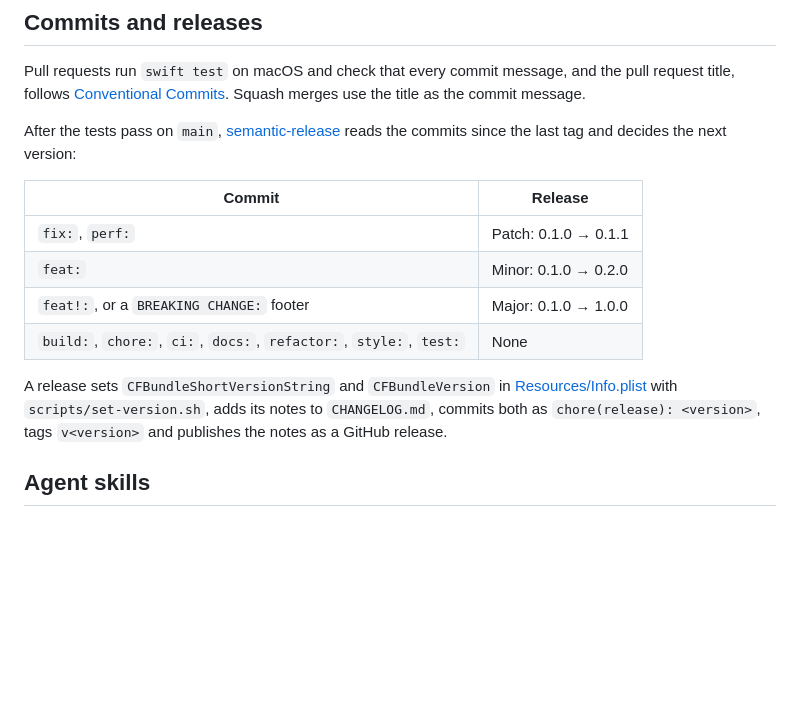
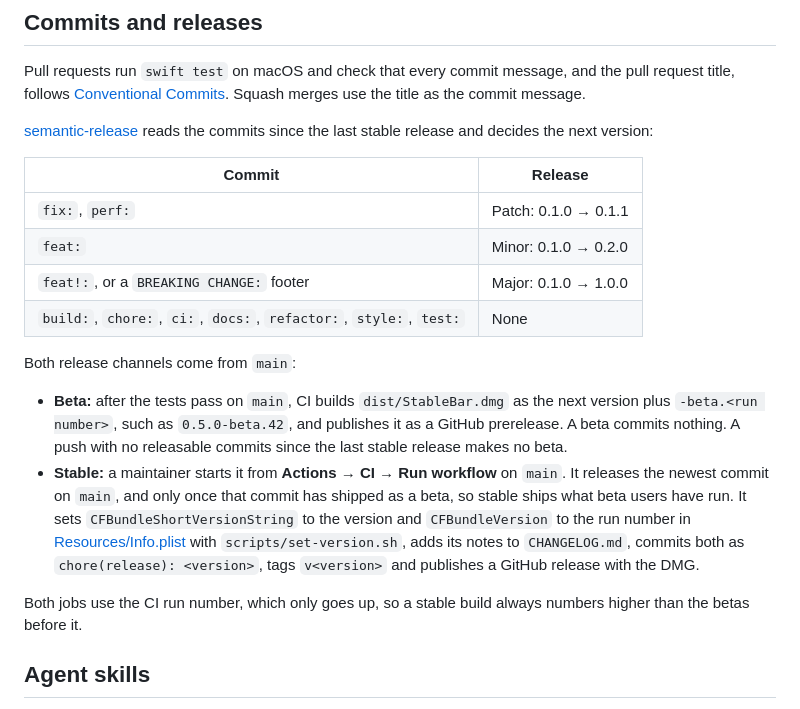
Before and after one commit to M4n0x/StableBar, a Markdown page: CONTRIBUTING.md, the part around the change. Rendered like a GitHub page; blank space fills up the shorter version.

```diff
--- a/CONTRIBUTING.md
+++ b/CONTRIBUTING.md
@@ -27,7 +27,7 @@ Reviews are requested automatically from the people listed in [CODEOWNERS](.gith
 
 Pull requests run `swift test` on macOS and check that every commit message, and the pull request title, follows [Conventional Commits](https://www.conventionalcommits.org). Squash merges use the title as the commit message.
 
-After the tests pass on `main`, [semantic-release](https://github.com/semantic-release/semantic-release) reads the commits since the last tag and decides the next version:
+[semantic-release](https://github.com/semantic-release/semantic-release) reads the commits since the last stable release and decides the next version:
 
 | Commit | Release |
 | --- | --- |
@@ -36,7 +36,12 @@ After the tests pass on `main`, [semantic-release](https://github.com/semantic-r
 | `feat!:`, or a `BREAKING CHANGE:` footer | Major: 0.1.0 → 1.0.0 |
 | `build:`, `chore:`, `ci:`, `docs:`, `refactor:`, `style:`, `test:` | None |
 
-A release sets `CFBundleShortVersionString` and `CFBundleVersion` in [Resources/Info.plist](Resources/Info.plist) with `scripts/set-version.sh`, adds its notes to `CHANGELOG.md`, commits both as `chore(release): <version>`, tags `v<version>` and publishes the notes as a GitHub release.
+Both release channels come from `main`:
+
+- **Beta:** after the tests pass on `main`, CI builds `dist/StableBar.dmg` as the next version plus `-beta.<run number>`, such as `0.5.0-beta.42`, and publishes it as a GitHub prerelease. A beta commits nothing. A push with no releasable commits since the last stable release makes no beta.
+- **Stable:** a maintainer starts it from **Actions → CI → Run workflow** on `main`. It releases the newest commit on `main`, and only once that commit has shipped as a beta, so stable ships what beta users have run. It sets `CFBundleShortVersionString` to the version and `CFBundleVersion` to the run number in [Resources/Info.plist](Resources/Info.plist) with `scripts/set-version.sh`, adds its notes to `CHANGELOG.md`, commits both as `chore(release): <version>`, tags `v<version>` and publishes a GitHub release with the DMG.
+
+Both jobs use the CI run number, which only goes up, so a stable build always numbers higher than the betas before it.
 
 ## Agent skills
 
```
Also changed, not shown: README.md (+4 -0 lines).
